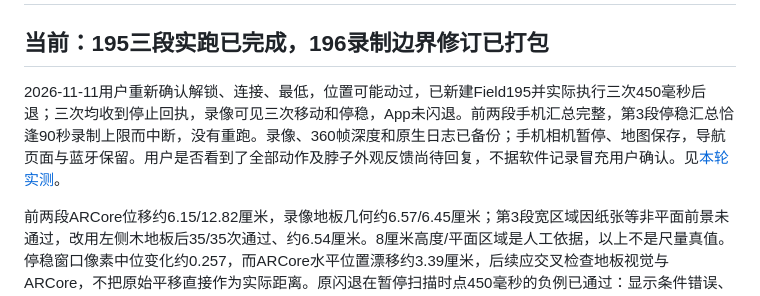
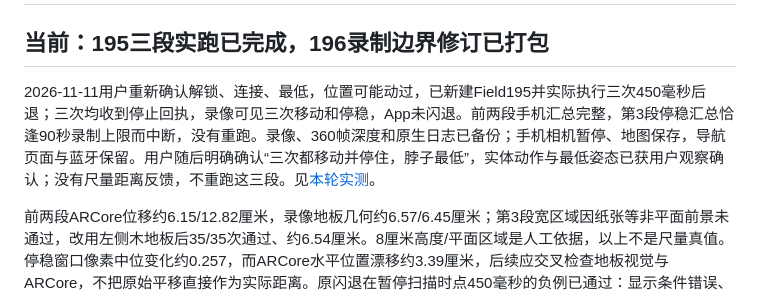
Before and after one commit to mypengpengli/myyaya, a Markdown page: docs/CONTINUE-DEVELOPMENT.md, the part around the change. GitHub-like rendering.

```diff
--- a/docs/CONTINUE-DEVELOPMENT.md
+++ b/docs/CONTINUE-DEVELOPMENT.md
@@ -2,7 +2,7 @@
 
 ## 当前：195三段实跑已完成，196录制边界修订已打包
 
-2026-11-11用户重新确认解锁、连接、最低，位置可能动过，已新建Field195并实际执行三次450毫秒后退；三次均收到停止回执，录像可见三次移动和停稳，App未闪退。前两段手机汇总完整，第3段停稳汇总恰逢90秒录制上限而中断，没有重跑。录像、360帧深度和原生日志已备份；手机相机暂停、地图保存，导航页面与蓝牙保留。用户是否看到了全部动作及脖子外观反馈尚待回复，不据软件记录冒充用户确认。见[本轮实测](FIELD-RUN-195-2026-11-11.md)。
+2026-11-11用户重新确认解锁、连接、最低，位置可能动过，已新建Field195并实际执行三次450毫秒后退；三次均收到停止回执，录像可见三次移动和停稳，App未闪退。前两段手机汇总完整，第3段停稳汇总恰逢90秒录制上限而中断，没有重跑。录像、360帧深度和原生日志已备份；手机相机暂停、地图保存，导航页面与蓝牙保留。用户随后明确确认“三次都移动并停住，脖子最低”，实体动作与最低姿态已获用户观察确认；没有尺量距离反馈，不重跑这三段。见[本轮实测](FIELD-RUN-195-2026-11-11.md)。
 
 前两段ARCore位移约6.15/12.82厘米，录像地板几何约6.57/6.45厘米；第3段宽区域因纸张等非平面前景未通过，改用左侧木地板后35/35次通过、约6.54厘米。8厘米高度/平面区域是人工依据，以上不是尺量真值。停稳窗口像素中位变化约0.257，而ARCore水平位置漂移约3.39厘米，后续应交叉检查地板视觉与ARCore，不把原始平移直接作为实际距离。原闪退在暂停扫描时点450毫秒的负例已通过：显示条件错误、进程保持、没有电机动作。
 
```
Also changed, not shown: docs/FIELD-RUN-195-2026-11-11.md (+1 -1 lines).
